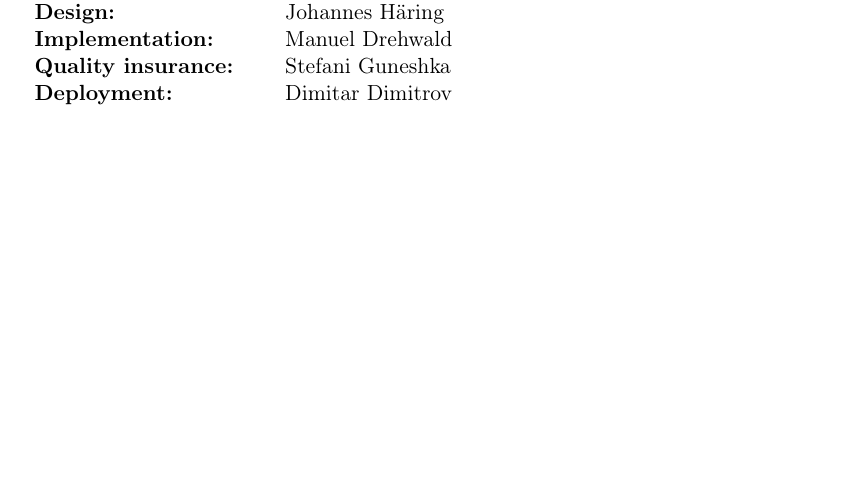
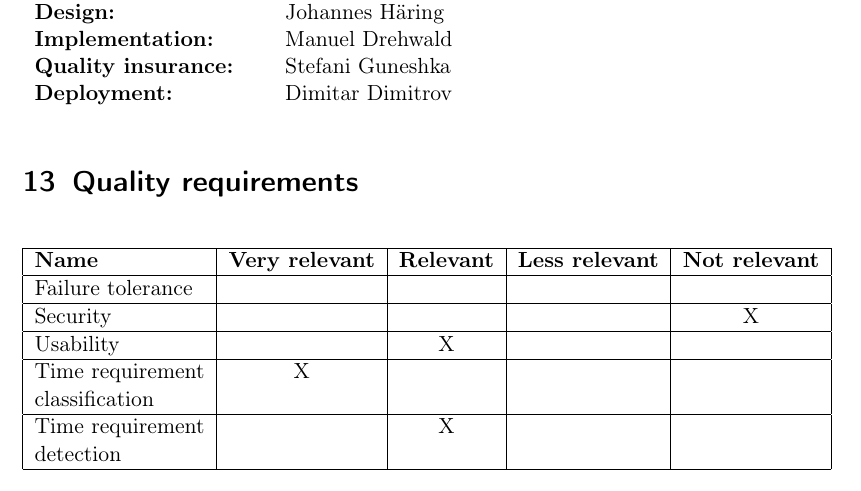
Before and after one commit to JohannesHaering/PSE, a LaTeX document (Specifications/Specifications.tex): part of page 30 of 31, cut so that both start at the same text, the shorter picture padded with empty space. Compiled offline with pdfLaTeX.

Commit message:
Quality requirements

```diff
--- a/Specifications/Specifications.tex
+++ b/Specifications/Specifications.tex
@@ -608,6 +608,23 @@ The company EducationFirst wants to teach kids parallel to read, recognise perce
 \textbf{Quality insurance:}& Stefani Guneshka\\
 \textbf{Deployment:} & Dimitar Dimitrov
 \end{tabular}
+
+\section{Quality requirements}
+\begin{tabular}{|p{3cm}|c|c|c|c|}
+\hline
+\textbf{Name} & \textbf{Very relevant} & \textbf{Relevant} & \textbf{Less relevant} & \textbf{Not relevant}\\
+\hline
+Failure tolerance & & & & \\
+\hline
+Security & & & & X \\
+\hline
+Usability & & X & & \\
+\hline
+Time requirement classification& X & & &\\
+\hline
+Time requirement detection& & X & &\\
+\hline
+\end{tabular}
 \clearpage
 
 \printnoidxglossaries
```
Also changed, not shown: Specifications/Specifications.pdf.
